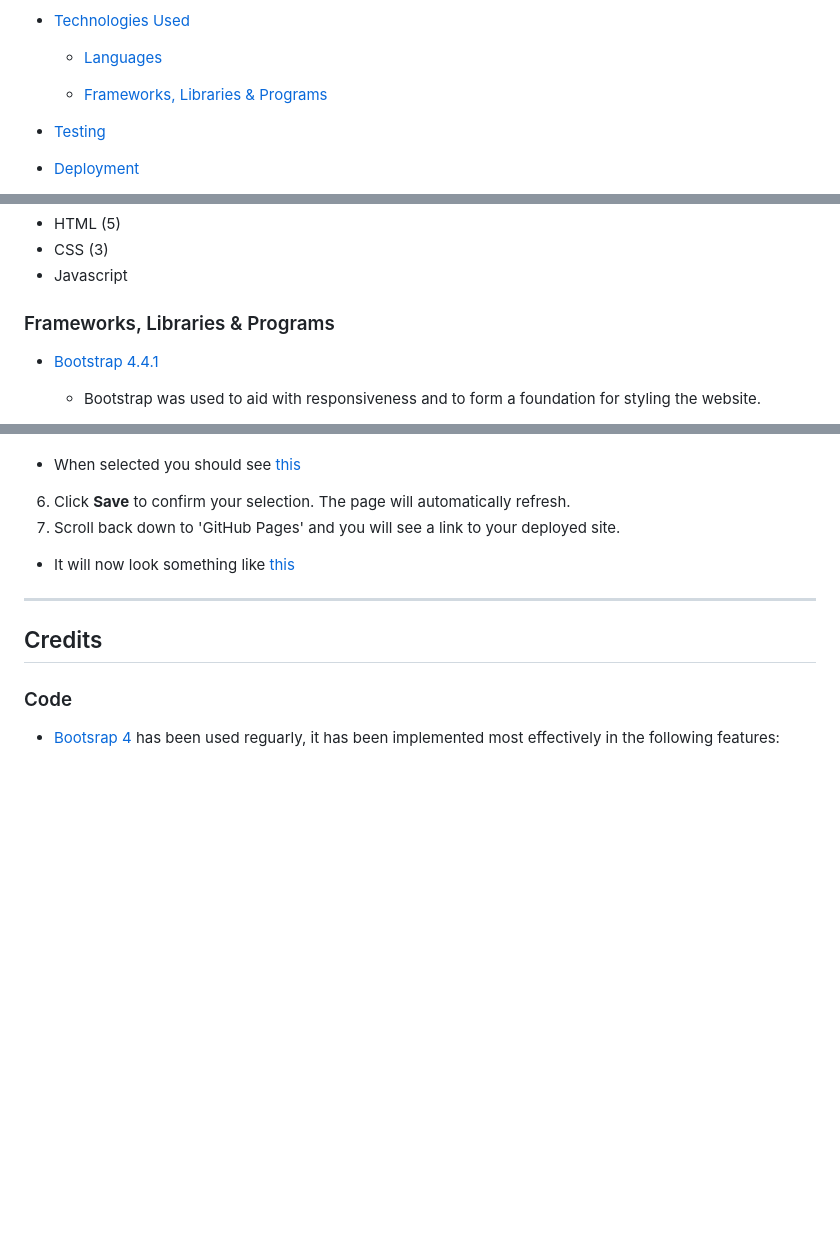
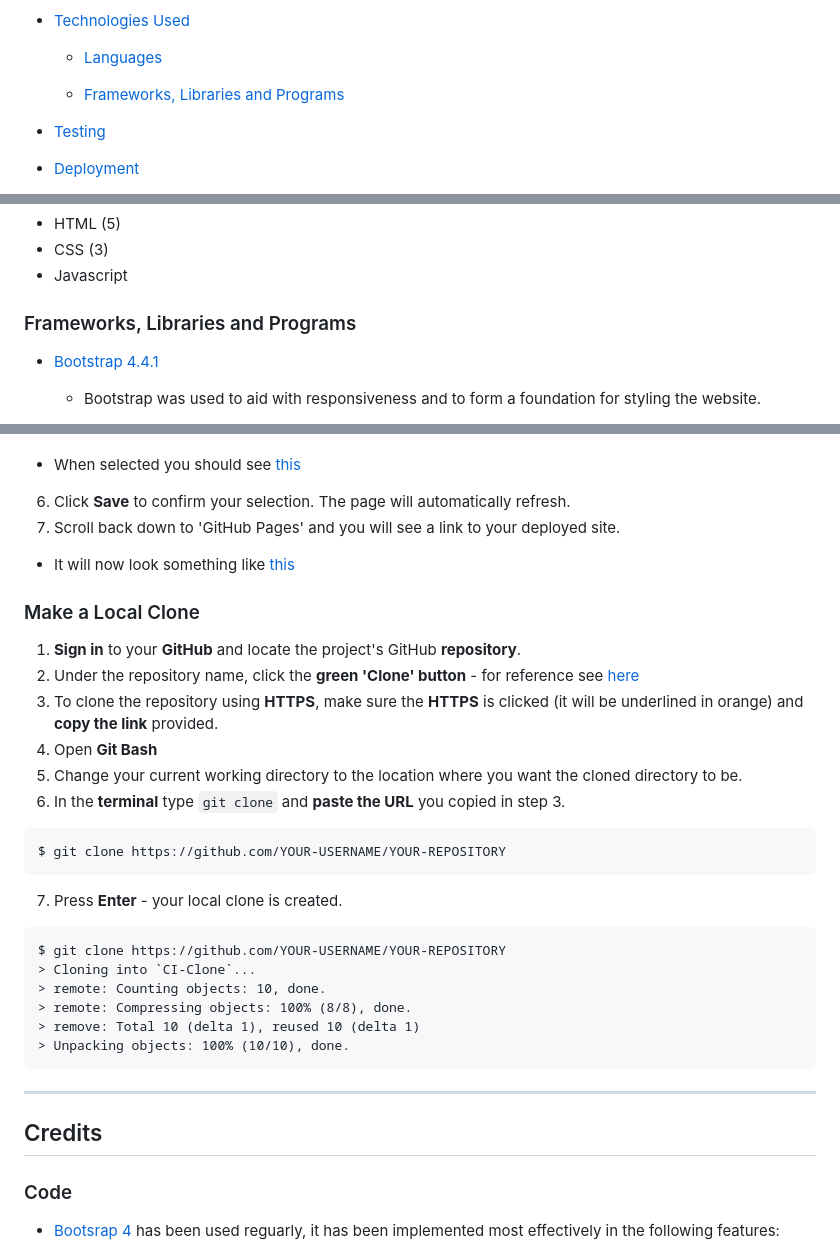
Before and after one commit to Code-Institute-Submissions/ellenstafford, a Markdown page: README.md, 3 parts joined by grey strips. Drawn GitHub-style; blank space fills up the shorter version.

Commit message:
Update Deployment section in README.md

````diff
--- a/README.md
+++ b/README.md
@@ -45,7 +45,7 @@ This website is an online porfolio, or resume, designed to showcase my skills an
 
   - [Languages](#languages)
 
-  - [Frameworks, Libraries & Programs](#frameworks,-libraries-&-programs)
+  - [Frameworks, Libraries and Programs](#frameworks-libraries-and-programs)
 
 - [Testing](#testing)
 
@@ -389,7 +389,7 @@ When sharing the project with friends and family members, they provided me with
 - CSS (3)
 - Javascript
 
-### Frameworks, Libraries & Programs
+### Frameworks, Libraries and Programs
 
 - [Bootstrap 4.4.1](https://getbootstrap.com/)
   - Bootstrap was used to aid with responsiveness and to form a foundation for styling the website.
@@ -485,6 +485,26 @@ The website was developed by using [Visual Studio Code]() and [Git] to push to G
 7. Scroll back down to 'GitHub Pages' and you will see a link to your deployed site.
   - It will now look something like [this](assets/img/deployed.PNG)
 
+### Make a Local Clone
+
+1. **Sign in** to your **GitHub** and locate the project's GitHub **repository**.
+2. Under the repository name, click the **green 'Clone' button** - for reference see [here](assets/img/github_clonebutton.PNG)
+3. To clone the repository using **HTTPS**, make sure the **HTTPS** is clicked (it will be underlined in orange) and **copy the link** provided.
+4. Open **Git Bash**
+5. Change your current working directory to the location where you want the cloned directory to be.
+6. In the **terminal** type `git clone` and **paste the URL** you copied in step 3.
+```
+$ git clone https://github.com/YOUR-USERNAME/YOUR-REPOSITORY
+```
+7. Press **Enter** - your local clone is created.
+```
+$ git clone https://github.com/YOUR-USERNAME/YOUR-REPOSITORY
+> Cloning into `CI-Clone`...
+> remote: Counting objects: 10, done.
+> remote: Compressing objects: 100% (8/8), done.
+> remove: Total 10 (delta 1), reused 10 (delta 1)
+> Unpacking objects: 100% (10/10), done.
+```
 
 -----
 
````
Also changed, not shown: other parts of README.md (+1 -1 lines), assets/img/github_clonebutton.PNG (added).
